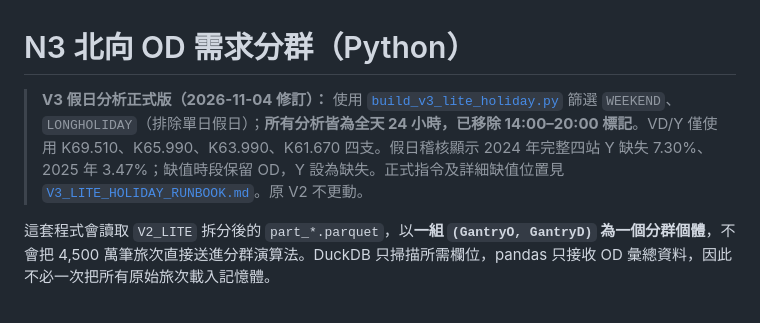
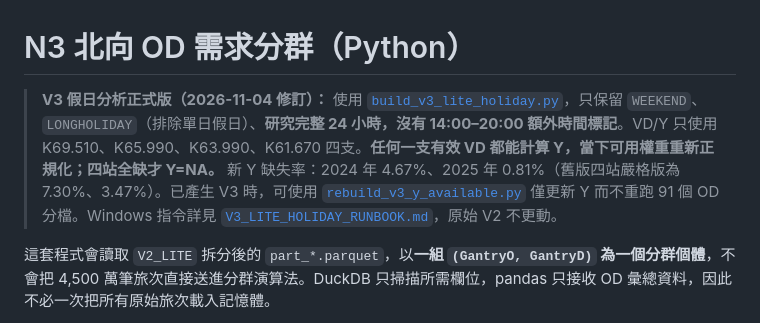
Before and after one commit to aishanchung/Statistical-Practice, a Markdown page: 10_OD-analysis/README.md, the part around the change. Drawn GitHub-style.

Commit message:
Record available-station Y definition and new V3 missing rates

```diff
--- a/10_OD-analysis/README.md
+++ b/10_OD-analysis/README.md
@@ -1,6 +1,6 @@
 # N3 北向 OD 需求分群（Python）
 
-> **V3 假日分析正式版（2026-11-04 修訂）：** 使用 [`build_v3_lite_holiday.py`](build_v3_lite_holiday.py) 篩選 `WEEKEND`、`LONGHOLIDAY`（排除單日假日）；**所有分析皆為全天 24 小時，已移除 14:00–20:00 標記**。VD/Y 僅使用 K69.510、K65.990、K63.990、K61.670 四支。假日稽核顯示 2024 年完整四站 Y 缺失 7.30%、2025 年 3.47%；缺值時段保留 OD，Y 設為缺失。正式指令及詳細缺值位置見 [`V3_LITE_HOLIDAY_RUNBOOK.md`](V3_LITE_HOLIDAY_RUNBOOK.md)。原 V2 不更動。
+> **V3 假日分析正式版（2026-11-04 修訂）：** 使用 [`build_v3_lite_holiday.py`](build_v3_lite_holiday.py)，只保留 `WEEKEND`、`LONGHOLIDAY`（排除單日假日）、**研究完整 24 小時，沒有 14:00–20:00 額外時間標記**。VD/Y 只使用 K69.510、K65.990、K63.990、K61.670 四支。**任何一支有效 VD 都能計算 Y，當下可用權重重新正規化；四站全缺才 Y=NA。** 新 Y 缺失率：2024 年 4.67%、2025 年 0.81%（舊版四站嚴格版為 7.30%、3.47%）。已產生 V3 時，可使用 [`rebuild_v3_y_available.py`](rebuild_v3_y_available.py) 僅更新 Y 而不重跑 91 個 OD 分檔。Windows 指令詳見 [`V3_LITE_HOLIDAY_RUNBOOK.md`](V3_LITE_HOLIDAY_RUNBOOK.md)，原始 V2 不更動。
 
 這套程式會讀取 `V2_LITE` 拆分後的 `part_*.parquet`，以**一組 `(GantryO, GantryD)` 為一個分群個體**，不會把 4,500 萬筆旅次直接送進分群演算法。DuckDB 只掃描所需欄位，pandas 只接收 OD 彙總資料，因此不必一次把所有原始旅次載入記憶體。
 
```
